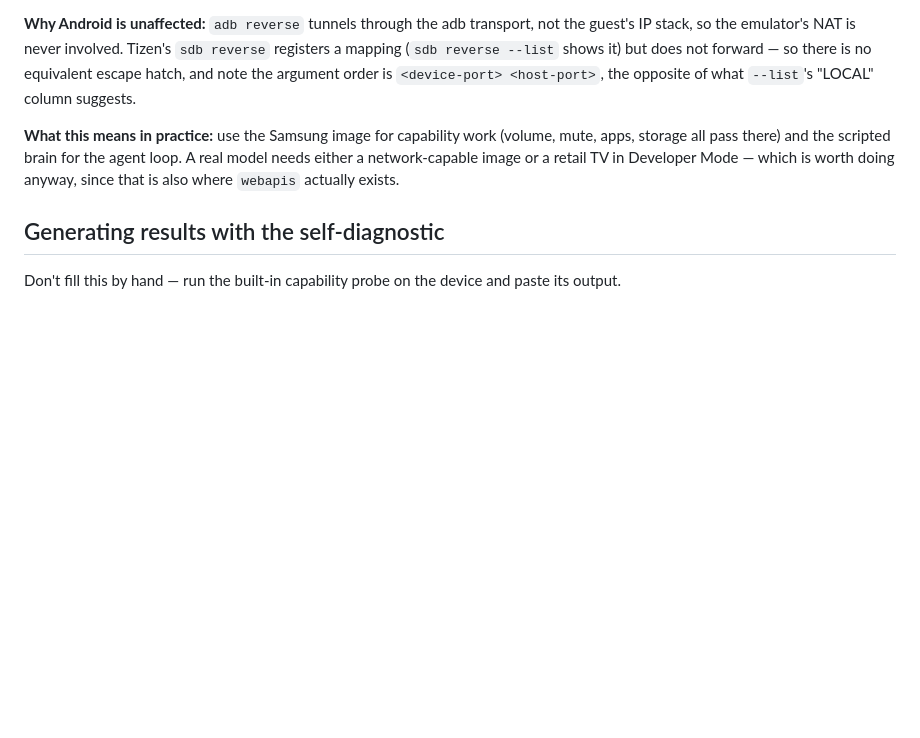
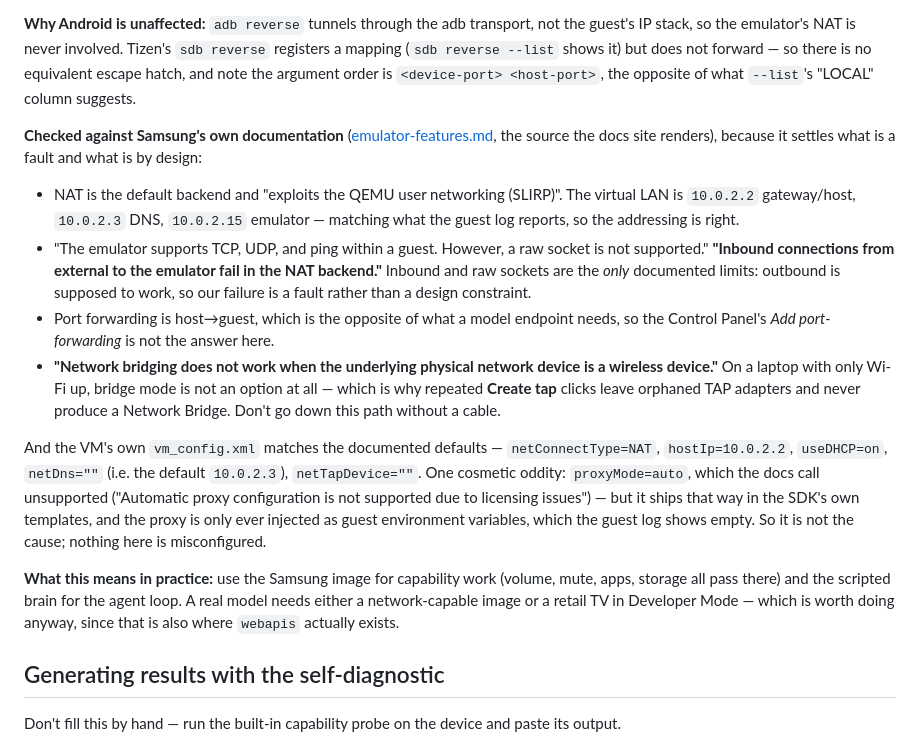
Before and after one commit to andycywu/hearth, a Markdown page: docs/platform/capability-matrix.md, the part around the change. Drawn GitHub-style; blank space fills up the shorter version.

Commit message:
docs(tizen): check the emulator config against Samsung's own docs
Follow-up prompted by the official docs page. Two findings worth having in
writing, and one correction.

The useful ones:

- **"Network bridging does not work when the underlying physical network device
  is a wireless device."** On a laptop with only Wi-Fi up, bridge mode is not
  available at all. That explains the orphaned TAP adapters — repeated "Create
  tap" clicks with no Network Bridge ever appearing — and it closes off a path
  that looks promising from the Control Panel. Needs a cable.
- Inbound connections and raw sockets are the *only* documented limits of the
  NAT backend; outbound is supposed to work. So the failure here is a fault, not
  a design constraint, which is worth stating plainly before someone assumes
  the emulator just doesn't do outbound.

The correction: I went looking for a misconfiguration and there isn't one.
`vm_config.xml` matches the documented defaults throughout — NAT, host
10.0.2.2, DHCP on, default DNS, no tap device. `proxyMode=auto` looked like a
smoking gun, since the docs call automatic proxy configuration unsupported, but
it ships that way in the SDK's own VM templates and the proxy is only injected
as guest environment variables, which the guest log shows empty. That is the
third time proxy has looked like the answer and wasn't; recorded as ruled out
so it doesn't get picked up a fourth time.

Co-Authored-By: Claude Opus 5 <noreply@anthropic.com>

```diff
--- a/docs/platform/capability-matrix.md
+++ b/docs/platform/capability-matrix.md
@@ -171,6 +171,35 @@ forward — so there is no equivalent escape hatch, and note the argument order
 is `<device-port> <host-port>`, the opposite of what `--list`'s "LOCAL" column
 suggests.
 
+**Checked against Samsung's own documentation** ([emulator-features.md](https://github.com/Samsung/tizen-docs/blob/master/docs/application/tizen-studio/common-tools/emulator-features.md),
+the source the docs site renders), because it settles what is a fault and what
+is by design:
+
+- NAT is the default backend and "exploits the QEMU user networking (SLIRP)".
+  The virtual LAN is `10.0.2.2` gateway/host, `10.0.2.3` DNS, `10.0.2.15`
+  emulator — matching what the guest log reports, so the addressing is right.
+- "The emulator supports TCP, UDP, and ping within a guest. However, a raw
+  socket is not supported." **"Inbound connections from external to the
+  emulator fail in the NAT backend."** Inbound and raw sockets are the *only*
+  documented limits: outbound is supposed to work, so our failure is a fault
+  rather than a design constraint.
+- Port forwarding is host→guest, which is the opposite of what a model endpoint
+  needs, so the Control Panel's *Add port-forwarding* is not the answer here.
+- **"Network bridging does not work when the underlying physical network device
+  is a wireless device."** On a laptop with only Wi-Fi up, bridge mode is not
+  an option at all — which is why repeated **Create tap** clicks leave orphaned
+  TAP adapters and never produce a Network Bridge. Don't go down this path
+  without a cable.
+
+And the VM's own `vm_config.xml` matches the documented defaults —
+`netConnectType=NAT`, `hostIp=10.0.2.2`, `useDHCP=on`, `netDns=""` (i.e. the
+default `10.0.2.3`), `netTapDevice=""`. One cosmetic oddity: `proxyMode=auto`,
+which the docs call unsupported ("Automatic proxy configuration is not
+supported due to licensing issues") — but it ships that way in the SDK's own
+templates, and the proxy is only ever injected as guest environment variables,
+which the guest log shows empty. So it is not the cause; nothing here is
+misconfigured.
+
 **What this means in practice:** use the Samsung image for capability work
 (volume, mute, apps, storage all pass there) and the scripted brain for the
 agent loop. A real model needs either a network-capable image or a retail TV in
```
